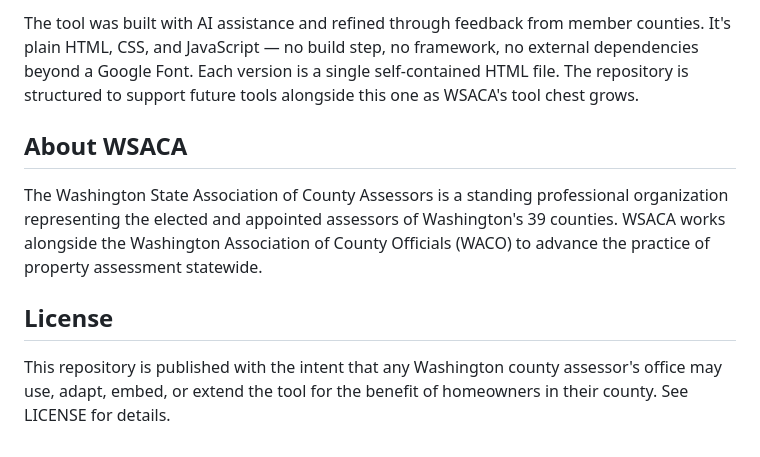
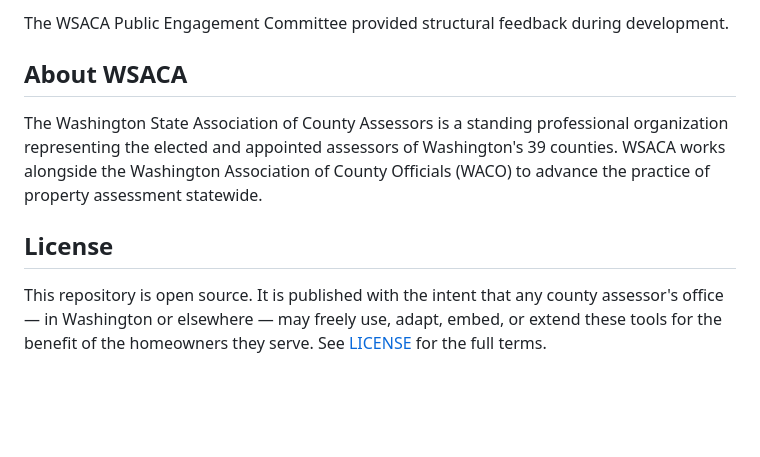
Before and after one commit to Mav2clu50/WSACA, a Markdown page: README.md, the part around one of its changes. Rendered like a GitHub page; blank space fills up the shorter version.

```diff
--- a/README.md
+++ b/README.md
@@ -76,5 +90,5 @@ Initial inspiration came from a draft DOR flyer prepared by Thurston County. The
 
-The tool was built with AI assistance and refined through feedback from member counties. It's plain HTML, CSS, and JavaScript — no build step, no framework, no external dependencies beyond a Google Font. Each version is a single self-contained HTML file. The repository is structured to support future tools alongside this one as WSACA's tool chest grows.
+The WSACA Public Engagement Committee provided structural feedback during development.
 
 ## About WSACA
 
@@ -82,4 +96,4 @@ The Washington State Association of County Assessors is a standing professional
 
 ## License
 
-This repository is published with the intent that any Washington county assessor's office may use, adapt, embed, or extend the tool for the benefit of homeowners in their county. See LICENSE for details.
+This repository is open source. It is published with the intent that any county assessor's office — in Washington or elsewhere — may freely use, adapt, embed, or extend these tools for the benefit of the homeowners they serve. See [LICENSE](LICENSE) for the full terms.
```
Also changed, not shown: other parts of README.md (+56 -42 lines).
